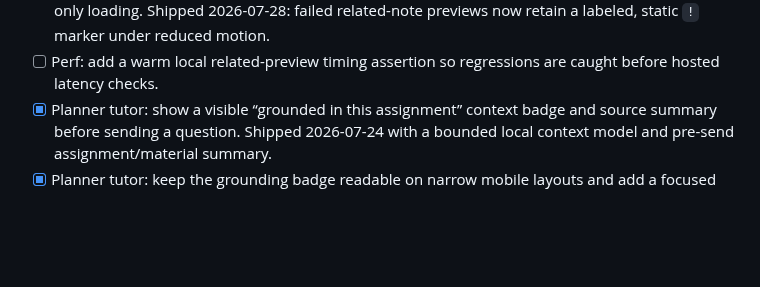
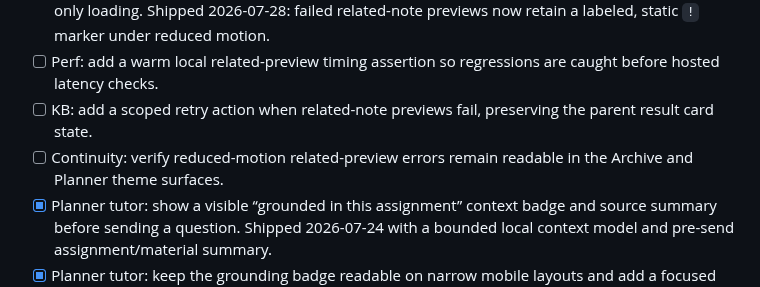
Before and after one commit to Pepuldope/Classroom-Knowledge-Base, a Markdown page: ROADMAP.md, the part around the change. GitHub-like rendering; blank space fills up the shorter version.

Commit message:
docs: replenish KB agent backlog

```diff
--- a/ROADMAP.md
+++ b/ROADMAP.md
@@ -119,6 +119,8 @@ ticks off, and re-prioritises freely. Seed ideas (the loop may reorder/extend):
 - [ ] Continuity: verify mobile navigation remains horizontally scroll-safe after opening a long-label KB result.
 - [x] KB: show a non-animated reduced-motion label/icon state in the related-preview error path, not only loading. Shipped 2026-07-28: failed related-note previews now retain a labeled, static `!` marker under reduced motion.
 - [ ] Perf: add a warm local related-preview timing assertion so regressions are caught before hosted latency checks.
+- [ ] KB: add a scoped retry action when related-note previews fail, preserving the parent result card state.
+- [ ] Continuity: verify reduced-motion related-preview errors remain readable in the Archive and Planner theme surfaces.
 - [x] Planner tutor: show a visible “grounded in this assignment” context badge and source summary before sending a question. Shipped 2026-07-24 with a bounded local context model and pre-send assignment/material summary.
 - [x] Planner tutor: keep the grounding badge readable on narrow mobile layouts and add a focused browser assertion (2026-07-24).
 - [x] KB: keyboard-first result navigation (j/k or arrows through cards, Enter opens note, Esc closes) with visible focus rings (2026-07-23).
```
